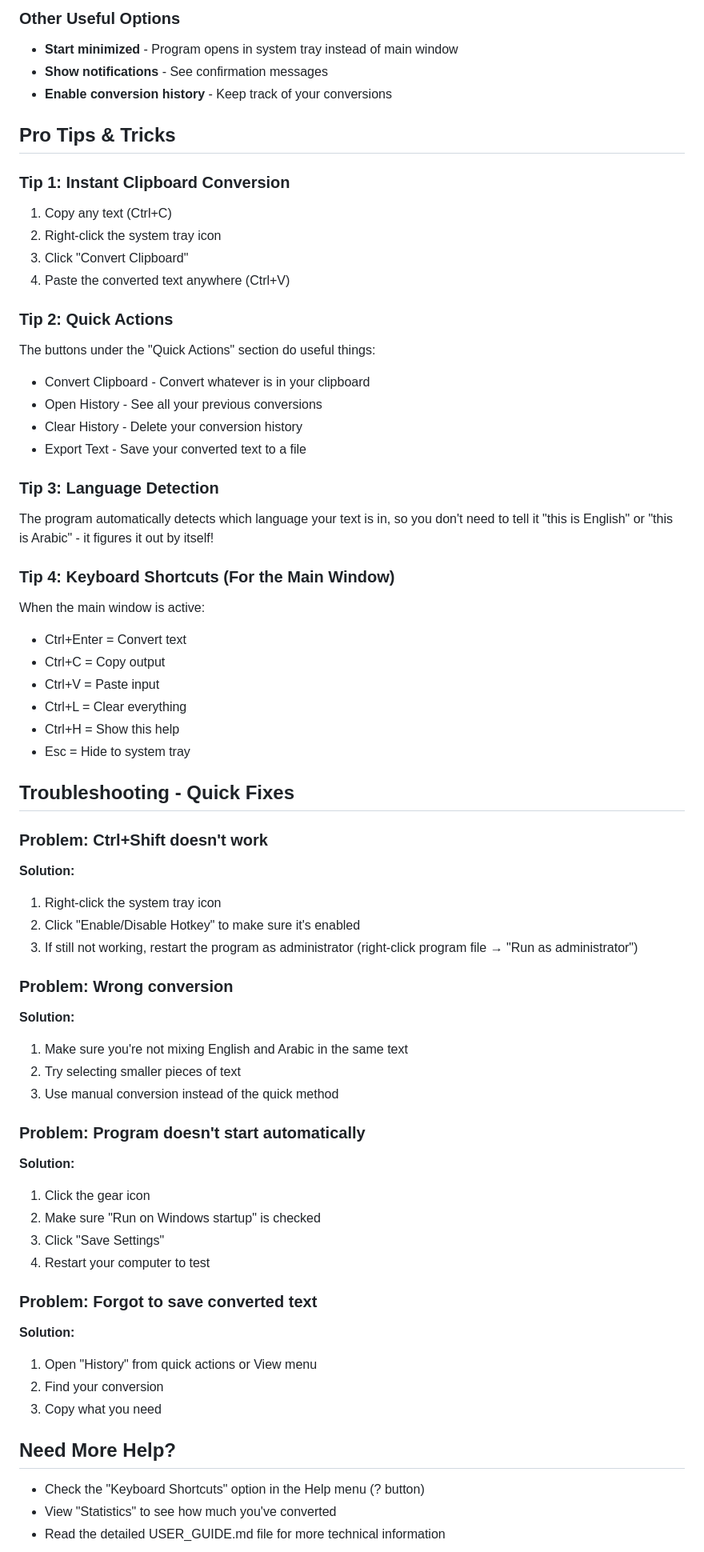
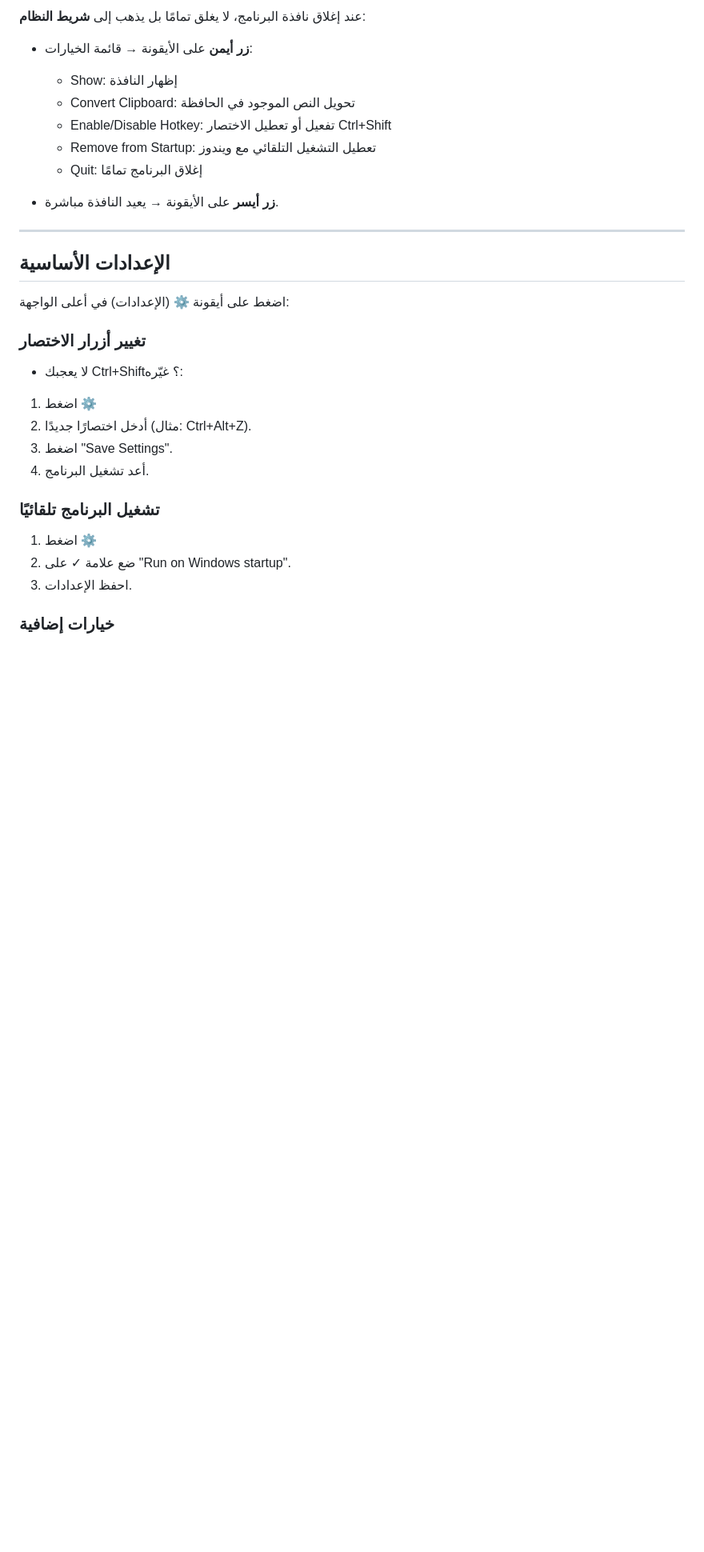
Before and after one commit to MOAHSA/ChatGPT-Projects, a Markdown page: project_18/USER_FRIENDLY_GUIDE.md, the part around one of its changes. Shown at 80% size. GitHub-like rendering; blank space fills up the shorter version.

```diff
--- a/project_18/USER_FRIENDLY_GUIDE.md
+++ b/project_18/USER_FRIENDLY_GUIDE.md
@@ -68,66 +51,36 @@ Make the program start when you turn on your computer:
 
-### Other Useful Options
-- **Start minimized** - Program opens in system tray instead of main window
-- **Show notifications** - See confirmation messages
-- **Enable conversion history** - Keep track of your conversions
+عند إغلاق نافذة البرنامج، لا يغلق تمامًا بل يذهب إلى **شريط النظام**:
 
-## Pro Tips & Tricks
+* **زر أيمن** على الأيقونة → قائمة الخيارات:
 
-### Tip 1: Instant Clipboard Conversion
-1. Copy any text (Ctrl+C)
-2. Right-click the system tray icon
-3. Click "Convert Clipboard"
-4. Paste the converted text anywhere (Ctrl+V)
+  * Show: إظهار النافذة
+  * Convert Clipboard: تحويل النص الموجود في الحافظة
+  * Enable/Disable Hotkey: تفعيل أو تعطيل الاختصار Ctrl+Shift
+  * Remove from Startup: تعطيل التشغيل التلقائي مع ويندوز
+  * Quit: إغلاق البرنامج تمامًا
 
-### Tip 2: Quick Actions
-The buttons under the "Quick Actions" section do useful things:
-- Convert Clipboard - Convert whatever is in your clipboard
-- Open History - See all your previous conversions
-- Clear History - Delete your conversion history
-- Export Text - Save your converted text to a file
+* **زر أيسر** على الأيقونة → يعيد النافذة مباشرة.
 
-### Tip 3: Language Detection
-The program automatically detects which language your text is in, so you don't need to tell it "this is English" or "this is Arabic" - it figures it out by itself!
+---
 
-### Tip 4: Keyboard Shortcuts (For the Main Window)
-When the main window is active:
-- Ctrl+Enter = Convert text
-- Ctrl+C = Copy output
-- Ctrl+V = Paste input
-- Ctrl+L = Clear everything
-- Ctrl+H = Show this help
-- Esc = Hide to system tray
+## الإعدادات الأساسية
 
-## Troubleshooting - Quick Fixes
+اضغط على أيقونة ⚙ (الإعدادات) في أعلى الواجهة:
 
-### Problem: Ctrl+Shift doesn't work
-**Solution:**
-1. Right-click the system tray icon
-2. Click "Enable/Disable Hotkey" to make sure it's enabled
-3. If still not working, restart the program as administrator (right-click program file → "Run as administrator")
+### تغيير أزرار الاختصار
 
-### Problem: Wrong conversion
-**Solution:**
-1. Make sure you're not mixing English and Arabic in the same text
-2. Try selecting smaller pieces of text
-3. Use manual conversion instead of the quick method
+* لا يعجبك Ctrl+Shift؟ غيّره:
 
-### Problem: Program doesn't start automatically
-**Solution:**
-1. Click the gear icon
-2. Make sure "Run on Windows startup" is checked
-3. Click "Save Settings"
-4. Restart your computer to test
+1. اضغط ⚙
+2. أدخل اختصارًا جديدًا (مثال: Ctrl+Alt+Z).
+3. اضغط "Save Settings".
+4. أعد تشغيل البرنامج.
 
-### Problem: Forgot to save converted text
-**Solution:**
-1. Open "History" from quick actions or View menu
-2. Find your conversion
-3. Copy what you need
+### تشغيل البرنامج تلقائيًا
 
-## Need More Help?
+1. اضغط ⚙
+2. ضع علامة ✓ على "Run on Windows startup".
+3. احفظ الإعدادات.
 
-- Check the "Keyboard Shortcuts" option in the Help menu (? button)
-- View "Statistics" to see how much you've converted
-- Read the detailed USER_GUIDE.md file for more technical information
+### خيارات إضافية
 
```
Also changed, not shown: other parts of project_18/USER_FRIENDLY_GUIDE.md (+117 -60 lines).
